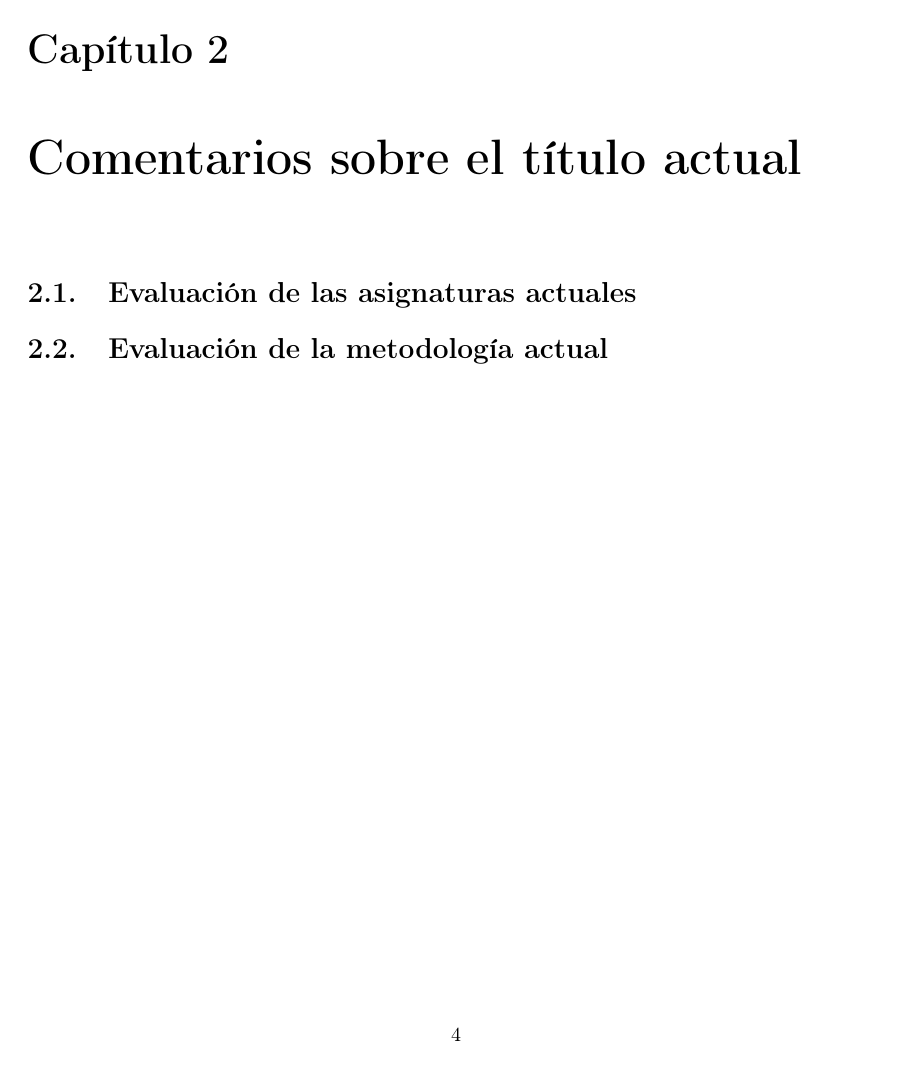
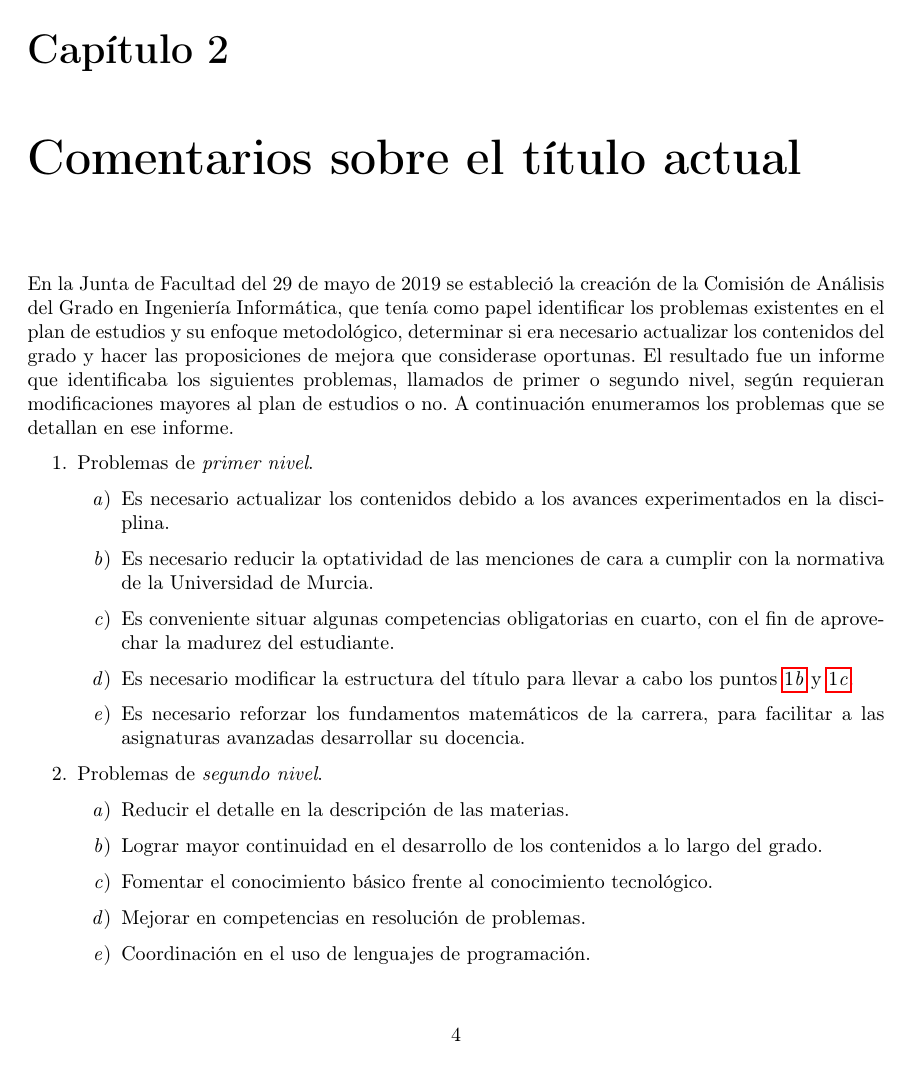
Before and after one commit to useredsa/vision-estudiantil-reforma-de-grado, a LaTeX book (propuesta-inicial-de-mejora/src/main.tex, which reads propuesta-inicial-de-mejora/src/analysis.tex): page 5 of 13 before the commit and page 5 of 14 after it. Compiled offline with pdfLaTeX.

Commit message:
Fragmentos de texto borrador para el capítulo de análisis

```diff
--- a/propuesta-inicial-de-mejora/src/analysis.tex
+++ b/propuesta-inicial-de-mejora/src/analysis.tex
@@ -3,5 +3,43 @@
 % Comentar que ya existe un documento de crítica
 % elaborado por la junta de facultad
 
-% TODO 4 abril
-\section{Evaluación de las asignaturas actuales}
+En la Junta de Facultad del 29 de mayo de 2019
+se estableció la creación de
+la Comisión de Análisis del Grado en Ingeniería Informática,
+que tenía como papel
+identificar los problemas existentes en
+el plan de estudios y su enfoque metodológico,
+determinar si era necesario actualizar los contenidos del grado y
+hacer las proposiciones de mejora que considerase oportunas.
+El resultado fue un informe que identificaba los siguientes problemas,
+llamados de primer o segundo nivel,
+según requieran modificaciones mayores al plan de estudios o no.
+A continuación enumeramos los problemas que se detallan en ese informe.
+
+\begin{enumerate}
+    \item Problemas de \emph{primer nivel}.
+    \begin{enumerate}
+        \item Es necesario actualizar los contenidos
+        debido a los avances experimentados en la disciplina.
+        \item\label{anl:red-opt}
+        Es necesario reducir la optatividad de las menciones de cara a
+        cumplir con la normativa de la Universidad de Murcia.
+        \item\label{anl:opt-in-3}
+        Es conveniente situar algunas competencias obligatorias en cuarto,
+        con el fin de aprovechar la madurez del estudiante.
+        \item Es necesario modificar la estructura del título
+        para llevar a cabo los \cref{anl:red-opt,anl:opt-in-3}.
+        \item Es necesario reforzar los fundamentos matemáticos de la carrera,
+        para facilitar a las asignaturas avanzadas desarrollar su docencia.
+    \end{enumerate}
+
+    \item Problemas de \emph{segundo nivel}.
+    \begin{enumerate}
+        \item Reducir el detalle en la descripción de las materias.
+        \item Lograr mayor continuidad en el desarrollo de los contenidos
+        a lo largo del grado.
+        \item Fomentar el conocimiento básico
+        frente al conocimiento tecnológico.
+        \item Mejorar en competencias en resolución de problemas.
+        \item Coordinación en el uso de lenguajes de programación.
+        \item Definir claramente las competencias transversales.
--- a/propuesta-inicial-de-mejora/src/main.tex
+++ b/propuesta-inicial-de-mejora/src/main.tex
@@ -15,6 +15,15 @@
 \input{src/listings.tex}
 
 \newcommand{\subject}[1]{\textit{#1}}
+\let\oldquote\quote
+\let\endoldquote\endquote
+\renewenvironment{quote}[1]{%
+    \def\quoteauthor{#1}%
+    \oldquote%
+}{%
+    \par\nobreak\smallskip\hfill---~\quoteauthor%
+    \endoldquote\addvspace{\bigskipamount}%
+}
 
 \begin{document}
 
```
Also changed, not shown: propuesta-inicial-de-mejora/src/analysis.tex (48 more changed lines).
